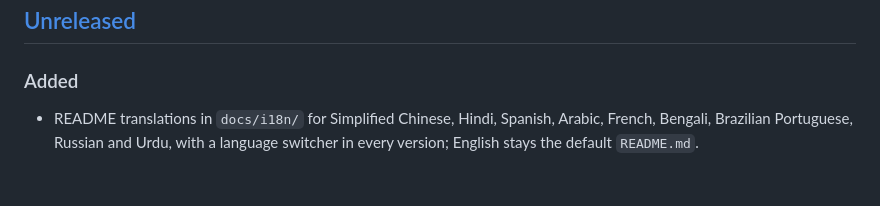
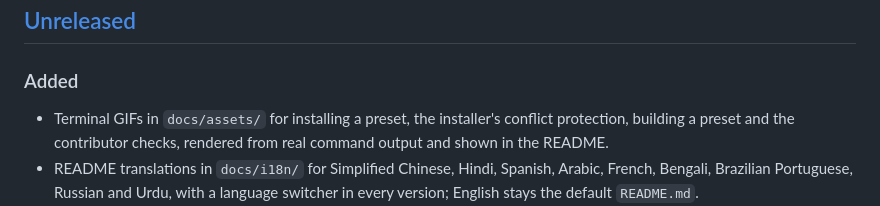
Before and after one commit to Phaedra-Solutions/cursor-rules, a Markdown page: CHANGELOG.md, the part around the change. Rendered like a GitHub page; blank space fills up the shorter version.

```diff
--- a/CHANGELOG.md
+++ b/CHANGELOG.md
@@ -8,6 +8,7 @@ The format is based on [Keep a Changelog](https://keepachangelog.com/en/1.1.0/),
 
 ### Added
 
+- Terminal GIFs in `docs/assets/` for installing a preset, the installer's conflict protection, building a preset and the contributor checks, rendered from real command output and shown in the README.
 - README translations in `docs/i18n/` for Simplified Chinese, Hindi, Spanish, Arabic, French, Bengali, Brazilian Portuguese, Russian and Urdu, with a language switcher in every version; English stays the default `README.md`.
 - `rules/testing/pytest.md` (P2): pytest 9 native TOML config and strict mode, fixtures and scopes, keyword-only parametrize options, pytest-asyncio 1.x without the `event_loop` fixture, boundary-only mocking, no network in unit tests, coverage for changed code, and CVE-2025-71176 (fixed in 9.0.3).
 - `rules/testing/a11y.md` (P2): WCAG 2.2 AA target, semantic HTML before ARIA, names, keyboard and focus handling, axe-core checks in Playwright, Cypress and component tests, a11y lint plugins, manual keyboard and screen-reader passes, and no overlay widgets.
```
Also changed, not shown: README.md (+8 -0 lines), docs/assets/build-preview.gif (added), docs/assets/contributor-checks.gif (added), docs/assets/install-preset.gif (added), docs/assets/safe-by-default.gif (added).
